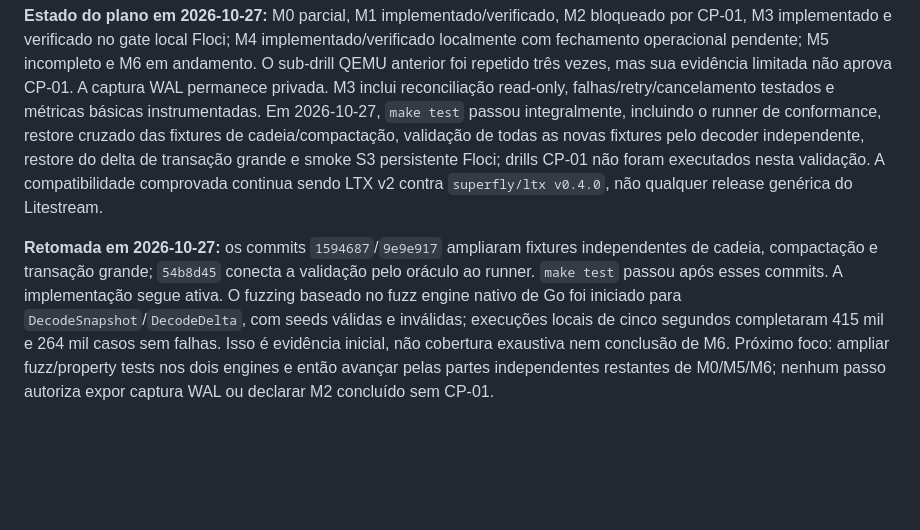
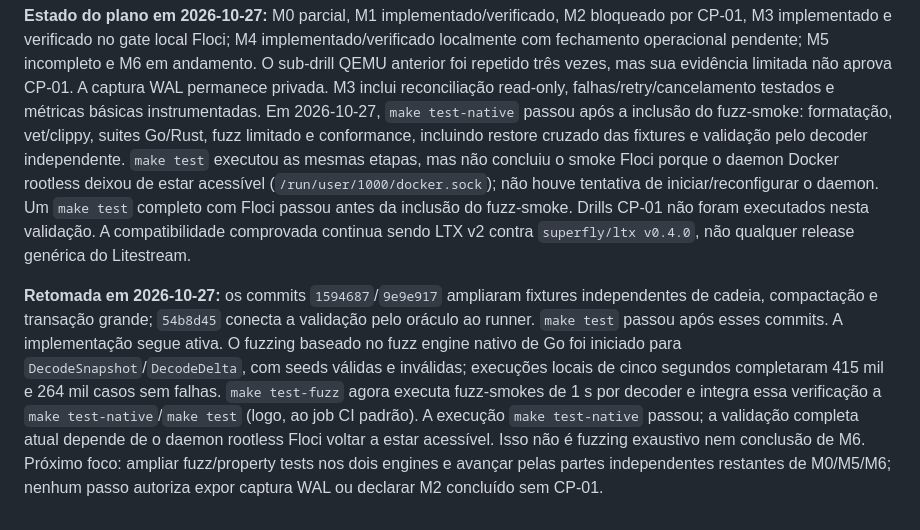
Before and after one commit to lucaswilliameufrasio/sqlite-replication, a Markdown page: docs/PLANO_DESENVOLVIMENTO.md, the part around the change. Rendered like a GitHub page; blank space fills up the shorter version.

Commit message:
docs(plan): record bounded fuzz CI and Floci blocker

```diff
--- a/docs/PLANO_DESENVOLVIMENTO.md
+++ b/docs/PLANO_DESENVOLVIMENTO.md
@@ -951,10 +951,13 @@ implementado/verificado localmente com fechamento operacional pendente; M5
 incompleto e M6 em andamento. O sub-drill QEMU anterior foi repetido três vezes, mas sua evidência
 limitada não aprova CP-01. A captura WAL permanece privada. M3 inclui
 reconciliação read-only, falhas/retry/cancelamento testados e métricas básicas
-instrumentadas. Em 2026-10-27, `make test` passou integralmente, incluindo o
-runner de conformance, restore cruzado das fixtures de cadeia/compactação,
-validação de todas as novas fixtures pelo decoder independente, restore do delta
-de transação grande e smoke S3 persistente Floci; drills CP-01 não foram
+instrumentadas. Em 2026-10-27, `make test-native` passou após a inclusão do
+fuzz-smoke: formatação, vet/clippy, suites Go/Rust, fuzz limitado e conformance,
+incluindo restore cruzado das fixtures e validação pelo decoder independente.
+`make test` executou as mesmas etapas, mas não concluiu o smoke Floci porque o
+daemon Docker rootless deixou de estar acessível (`/run/user/1000/docker.sock`);
+não houve tentativa de iniciar/reconfigurar o daemon. Um `make test` completo
+com Floci passou antes da inclusão do fuzz-smoke. Drills CP-01 não foram
 executados nesta validação. A compatibilidade comprovada continua sendo LTX v2
 contra `superfly/ltx v0.4.0`, não qualquer release genérica do Litestream.
 
@@ -964,7 +967,10 @@ validação pelo oráculo ao runner. `make test` passou após esses commits. A
 implementação segue ativa. O fuzzing baseado no fuzz engine nativo de Go foi
 iniciado para `DecodeSnapshot`/`DecodeDelta`, com seeds válidas e inválidas;
 execuções locais de cinco segundos completaram 415 mil e 264 mil casos sem
-falhas. Isso é evidência inicial, não cobertura exaustiva nem conclusão de M6.
-Próximo foco: ampliar fuzz/property tests nos dois engines e então avançar pelas
-partes independentes restantes de M0/M5/M6; nenhum passo autoriza expor captura
-WAL ou declarar M2 concluído sem CP-01.
+falhas. `make test-fuzz` agora executa fuzz-smokes de 1 s por decoder e integra
+essa verificação a `make test-native`/`make test` (logo, ao job CI padrão). A
+execução `make test-native` passou; a validação completa atual depende de o
+daemon rootless Floci voltar a estar acessível. Isso não é fuzzing exaustivo nem
+conclusão de M6. Próximo foco: ampliar fuzz/property tests nos dois engines e
+avançar pelas partes independentes restantes de M0/M5/M6; nenhum passo autoriza
+expor captura WAL ou declarar M2 concluído sem CP-01.
```
